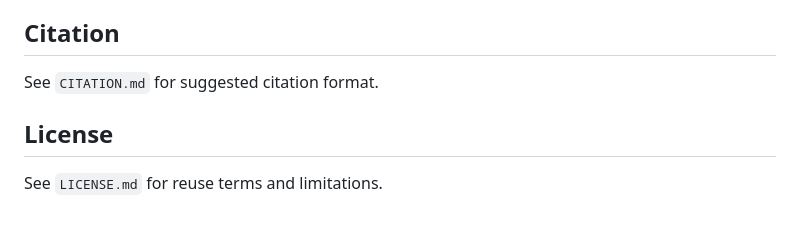
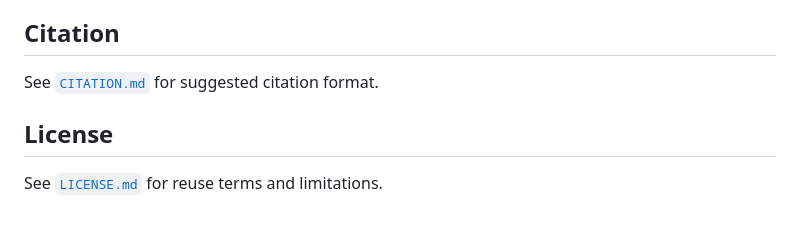
Before and after one commit to reesemeres-jpg/HORB-AI-Benchmark, a Markdown page: README.md, the part around the change. GitHub-like rendering.

```diff
--- a/README.md
+++ b/README.md
@@ -140,8 +140,8 @@ HORB reflects clinical nursing experience applied to healthcare AI evaluation, s
 
 ## Citation
 
-See `CITATION.md` for suggested citation format.
+See [`CITATION.md`](CITATION.md) for suggested citation format.
 
 ## License
 
-See `LICENSE.md` for reuse terms and limitations.
+See [`LICENSE.md`](LICENSE.md) for reuse terms and limitations.
```
